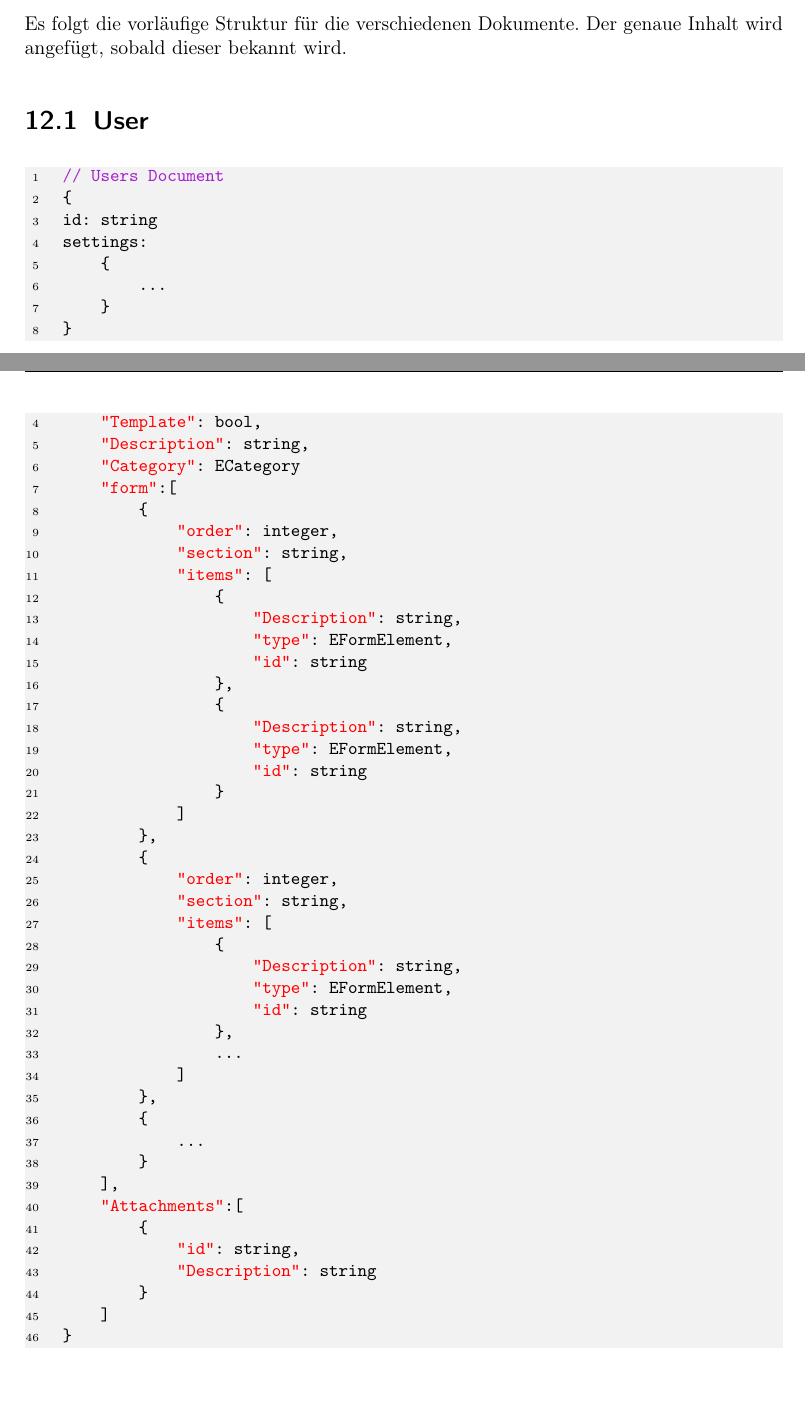
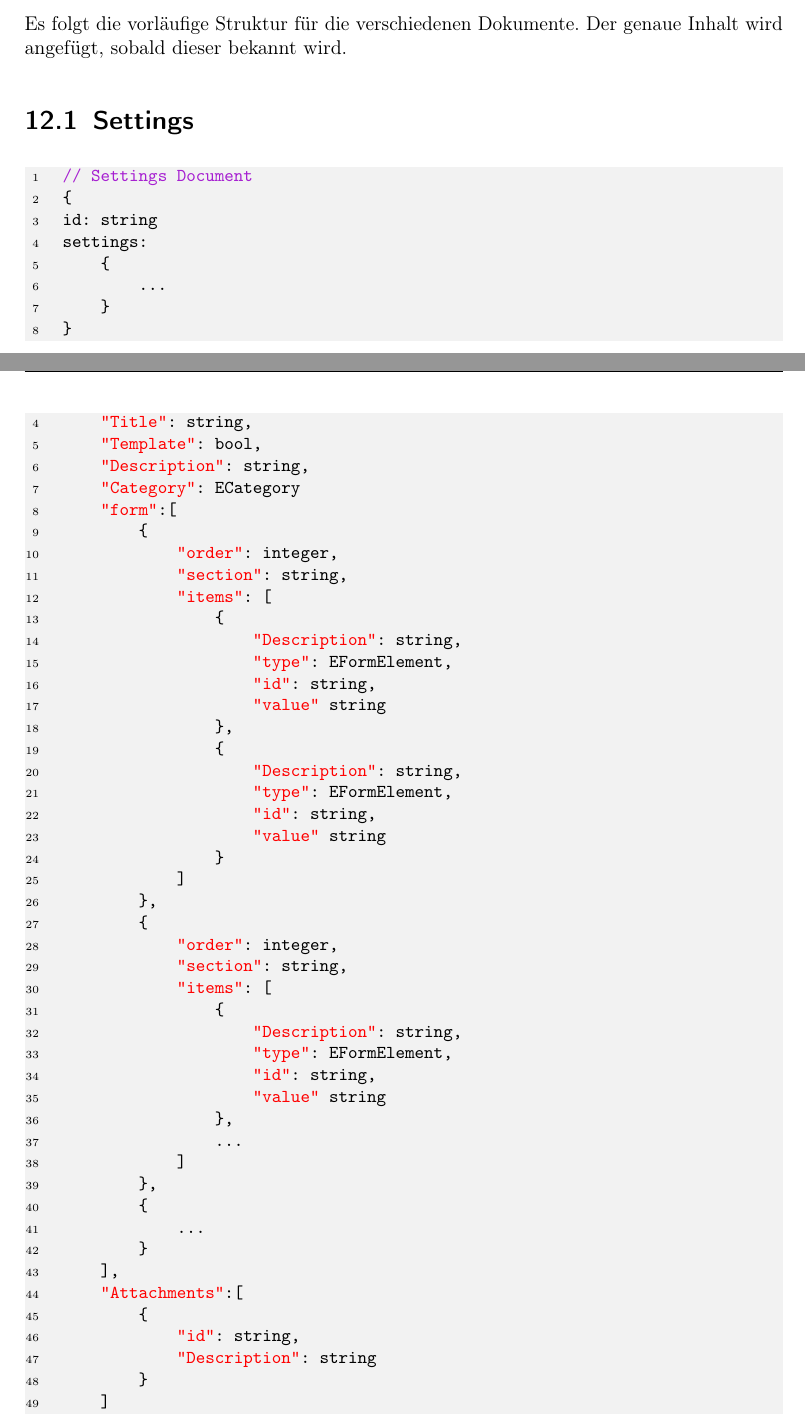
Before and after one commit to MaxTrautwein/AStA-Digital-Forms, a LaTeX book (Doc/main.tex, which reads Doc/paragraphs/Datenbank.tex): two parts of pages 49 and 51 of 59 before the commit and two parts of pages 49 and 51 of 60 after it, joined at a grey line, cut so that both start at the same text, the shorter picture padded with empty space. Compiled offline with pdfLaTeX.

Commit message:
#85 updated Database doc

```diff
--- a/Doc/paragraphs/Datenbank.tex
+++ b/Doc/paragraphs/Datenbank.tex
@@ -12,10 +12,10 @@ Dennoch gibt es einige Punkte die zu beachten sind:
 Es folgt die vorläufige Struktur für die verschiedenen Dokumente.
 Der genaue Inhalt wird angefügt, sobald dieser bekannt wird.
 
-\section{User}
+\section{Settings}
 
 \begin{lstlisting}[label={lst:lstlistingusers}]
-    // Users Document
+    // Settings Document
     {
     id: string
     settings:
@@ -92,12 +93,14 @@ Sollte es sich nicht um eine Vorlage zum Ausfüllen handeln, so werden nur die n
                     {
                         "Description": string,
                         "type": EFormElement,
-                        "id": string
+                        "id": string,
+                        "value" string
                     },
                     {
                         "Description": string,
                         "type": EFormElement,
-                        "id": string
+                        "id": string,
+                        "value" string
                     }
                 ]
             },
@@ -108,7 +111,8 @@ Sollte es sich nicht um eine Vorlage zum Ausfüllen handeln, so werden nur die n
                     {
                         "Description": string,
                         "type": EFormElement,
-                        "id": string
+                        "id": string,
+                        "value" string
                     },
                     ...
                 ]
```
Also changed, not shown: Doc/paragraphs/Datenbank.tex (1 more changed lines).
